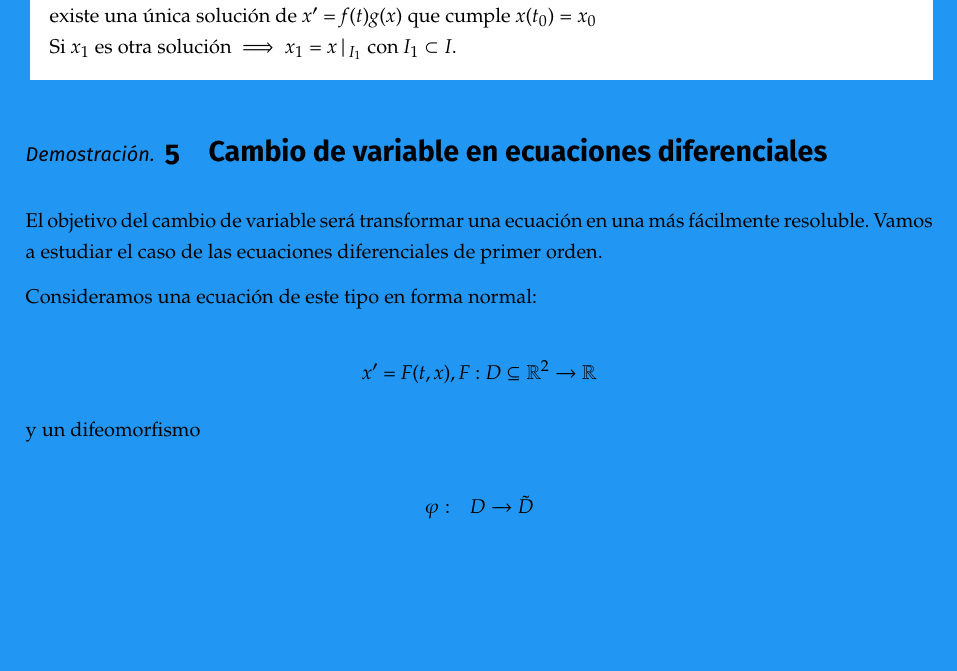
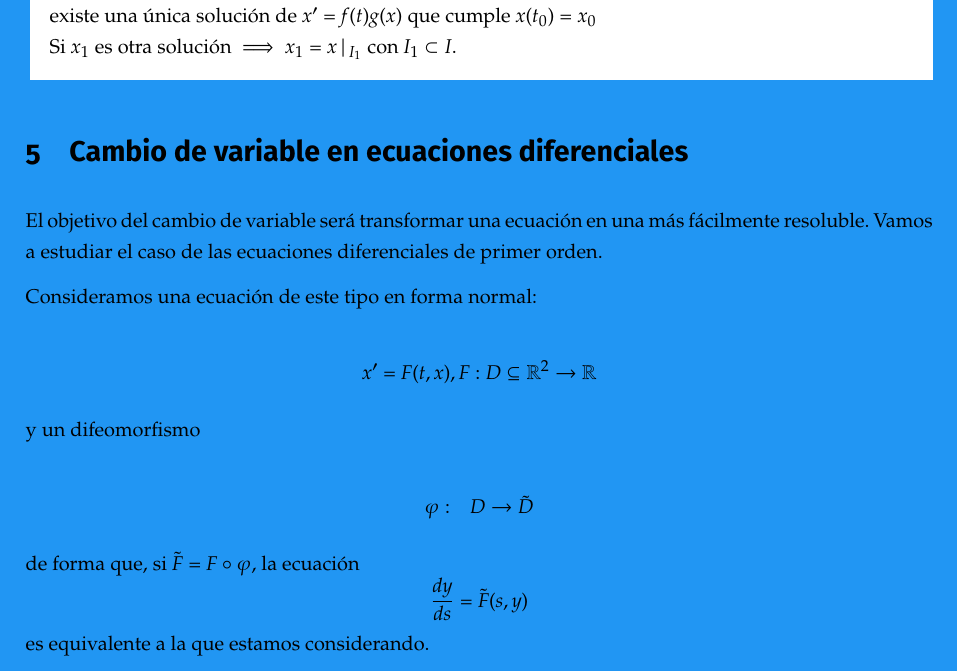
Before and after one commit to libreim/apuntesDGIIM, a LaTeX document (EDF/edf.tex, which reads EDF/apuntes.tex): part of page 9 of 18, cut so that both start at the same text, the shorter picture padded with empty space. Compiled offline with pdfLaTeX.

Commit message:
EDF: otra parte de cambio de variable

```diff
--- a/EDF/apuntes.tex
+++ b/EDF/apuntes.tex
@@ -140,7 +140,9 @@ Si $x_1$ es otra solución $\implies x_1 = x|_{I_1}$ con $I_1\subset I$.
 
 \end{nth}
 
-\begin{proof}
+% TODO: prueba
+%% \begin{proof}
+%% \end{proof}
 
 \section{Cambio de variable en ecuaciones diferenciales}
 El objetivo del cambio de variable será transformar una ecuación en una más fácilmente resoluble.
@@ -162,4 +164,6 @@ Consideramos una ecuación de este tipo en forma normal:
   \end{array}
   \]
 
-\end{proof}
+  de forma que, si $\tilde{F} = F \circ \varphi$, la ecuación
+  \[ \dfrac{dy}{ds} = \tilde{F}(s, y) \]
+  es equivalente a la que estamos considerando.
```
